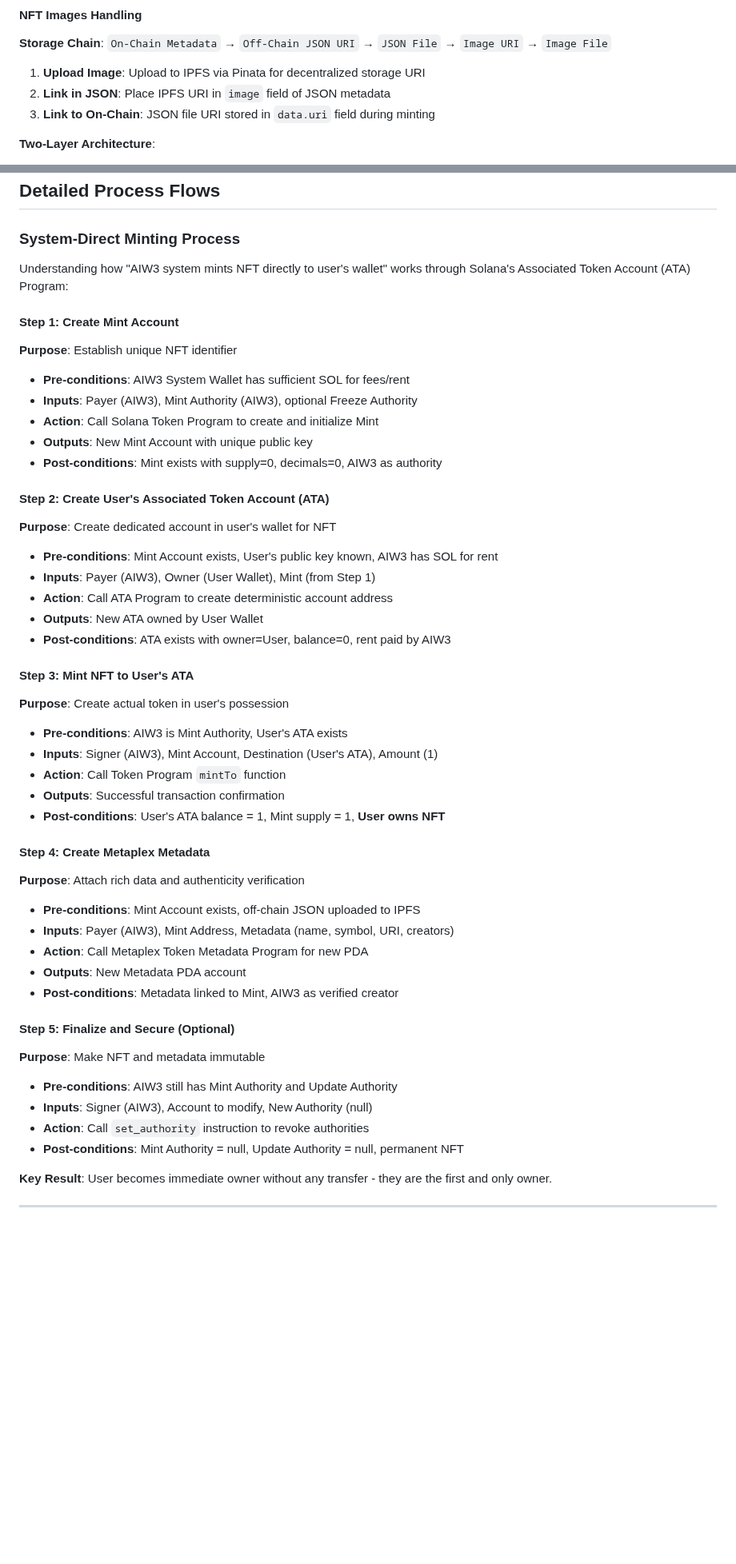
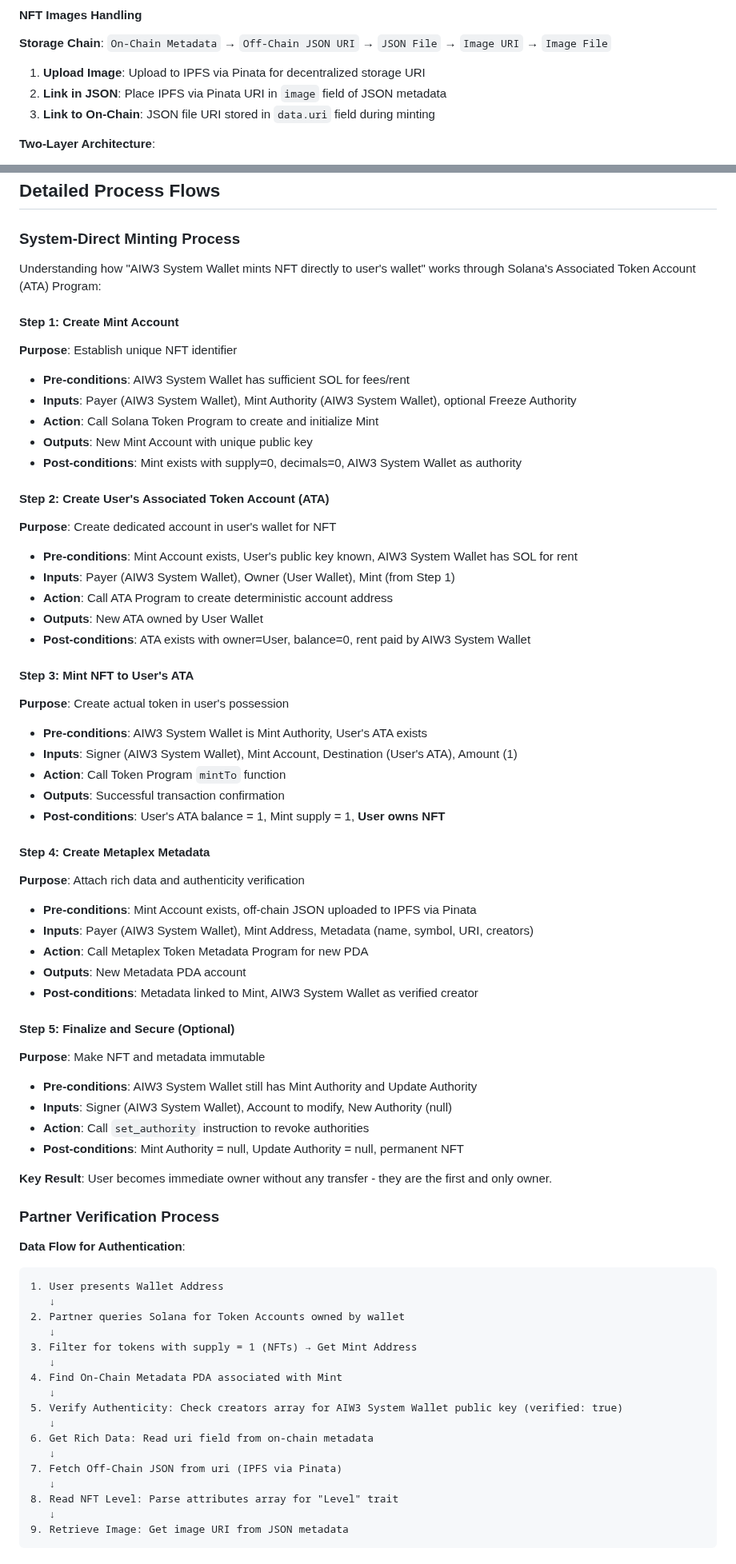
Before and after one commit to ljg-cqu/aiw3-nft-solana, a Markdown page: docs/AIW3-NFT-System-Design.md, 2 parts joined by grey strips. Shown at 80% size. Drawn GitHub-style; blank space fills up the shorter version.

Commit message:
docs: fix inconsistencies and reduce redundancy in NFT system design
Co-authored-by: aider (openai/claude-sonnet-4) <aider@aider.chat>

````diff
--- a/docs/AIW3-NFT-System-Design.md
+++ b/docs/AIW3-NFT-System-Design.md
@@ -197,7 +173,7 @@ The `uri` from on-chain metadata points to this JSON file on IPFS (via Pinata) w
 **Storage Chain**: `On-Chain Metadata` → `Off-Chain JSON URI` → `JSON File` → `Image URI` → `Image File`
 
 1. **Upload Image**: Upload to IPFS via Pinata for decentralized storage URI
-2. **Link in JSON**: Place IPFS URI in `image` field of JSON metadata
+2. **Link in JSON**: Place IPFS via Pinata URI in `image` field of JSON metadata
 3. **Link to On-Chain**: JSON file URI stored in `data.uri` field during minting
 
 **Two-Layer Architecture**:
@@ -518,31 +447,31 @@ erDiagram
 
 ### System-Direct Minting Process
 
-Understanding how "AIW3 system mints NFT directly to user's wallet" works through Solana's Associated Token Account (ATA) Program:
+Understanding how "AIW3 System Wallet mints NFT directly to user's wallet" works through Solana's Associated Token Account (ATA) Program:
 
 #### Step 1: Create Mint Account
 
 **Purpose**: Establish unique NFT identifier
 - **Pre-conditions**: AIW3 System Wallet has sufficient SOL for fees/rent
-- **Inputs**: Payer (AIW3), Mint Authority (AIW3), optional Freeze Authority
+- **Inputs**: Payer (AIW3 System Wallet), Mint Authority (AIW3 System Wallet), optional Freeze Authority
 - **Action**: Call Solana Token Program to create and initialize Mint
 - **Outputs**: New Mint Account with unique public key
-- **Post-conditions**: Mint exists with supply=0, decimals=0, AIW3 as authority
+- **Post-conditions**: Mint exists with supply=0, decimals=0, AIW3 System Wallet as authority
 
 #### Step 2: Create User's Associated Token Account (ATA)
 
 **Purpose**: Create dedicated account in user's wallet for NFT
-- **Pre-conditions**: Mint Account exists, User's public key known, AIW3 has SOL for rent
-- **Inputs**: Payer (AIW3), Owner (User Wallet), Mint (from Step 1)
+- **Pre-conditions**: Mint Account exists, User's public key known, AIW3 System Wallet has SOL for rent
+- **Inputs**: Payer (AIW3 System Wallet), Owner (User Wallet), Mint (from Step 1)
 - **Action**: Call ATA Program to create deterministic account address
 - **Outputs**: New ATA owned by User Wallet
-- **Post-conditions**: ATA exists with owner=User, balance=0, rent paid by AIW3
+- **Post-conditions**: ATA exists with owner=User, balance=0, rent paid by AIW3 System Wallet
 
 #### Step 3: Mint NFT to User's ATA
 
 **Purpose**: Create actual token in user's possession
-- **Pre-conditions**: AIW3 is Mint Authority, User's ATA exists
-- **Inputs**: Signer (AIW3), Mint Account, Destination (User's ATA), Amount (1)
+- **Pre-conditions**: AIW3 System Wallet is Mint Authority, User's ATA exists
+- **Inputs**: Signer (AIW3 System Wallet), Mint Account, Destination (User's ATA), Amount (1)
 - **Action**: Call Token Program `mintTo` function
 - **Outputs**: Successful transaction confirmation
 - **Post-conditions**: User's ATA balance = 1, Mint supply = 1, **User owns NFT**
@@ -550,18 +479,43 @@ Understanding how "AIW3 system mints NFT directly to user's wallet" works throug
 #### Step 4: Create Metaplex Metadata
 
 **Purpose**: Attach rich data and authenticity verification
-- **Pre-conditions**: Mint Account exists, off-chain JSON uploaded to IPFS
-- **Inputs**: Payer (AIW3), Mint Address, Metadata (name, symbol, URI, creators)
+- **Pre-conditions**: Mint Account exists, off-chain JSON uploaded to IPFS via Pinata
+- **Inputs**: Payer (AIW3 System Wallet), Mint Address, Metadata (name, symbol, URI, creators)
 - **Action**: Call Metaplex Token Metadata Program for new PDA
 - **Outputs**: New Metadata PDA account
-- **Post-conditions**: Metadata linked to Mint, AIW3 as verified creator
+- **Post-conditions**: Metadata linked to Mint, AIW3 System Wallet as verified creator
 
 #### Step 5: Finalize and Secure (Optional)
 
 **Purpose**: Make NFT and metadata immutable
-- **Pre-conditions**: AIW3 still has Mint Authority and Update Authority
-- **Inputs**: Signer (AIW3), Account to modify, New Authority (null)
+- **Pre-conditions**: AIW3 System Wallet still has Mint Authority and Update Authority
+- **Inputs**: Signer (AIW3 System Wallet), Account to modify, New Authority (null)
 - **Action**: Call `set_authority` instruction to revoke authorities
 - **Post-conditions**: Mint Authority = null, Update Authority = null, permanent NFT
 
 **Key Result**: User becomes immediate owner without any transfer - they are the first and only owner.
+
+### Partner Verification Process
+
+**Data Flow for Authentication**:
+
+```
+1. User presents Wallet Address
+   ↓
+2. Partner queries Solana for Token Accounts owned by wallet
+   ↓
+3. Filter for tokens with supply = 1 (NFTs) → Get Mint Address
+   ↓
+4. Find On-Chain Metadata PDA associated with Mint
+   ↓
+5. Verify Authenticity: Check creators array for AIW3 System Wallet public key (verified: true)
+   ↓
+6. Get Rich Data: Read uri field from on-chain metadata
+   ↓
+7. Fetch Off-Chain JSON from uri (IPFS via Pinata)
+   ↓
+8. Read NFT Level: Parse attributes array for "Level" trait
+   ↓
+9. Retrieve Image: Get image URI from JSON metadata
+```
+
````
Also changed, not shown: other parts of docs/AIW3-NFT-System-Design.md (+57 -129 lines).
